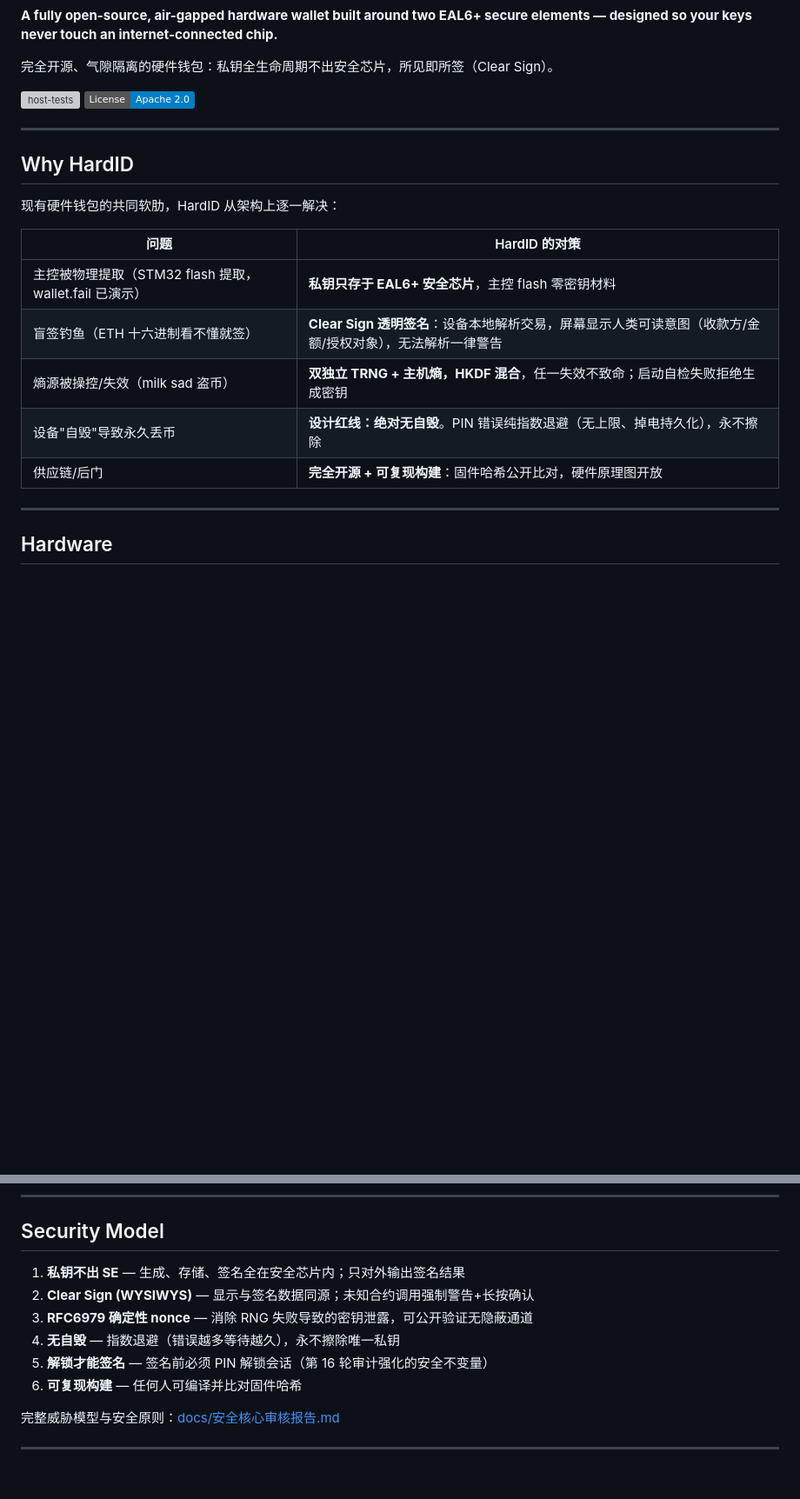
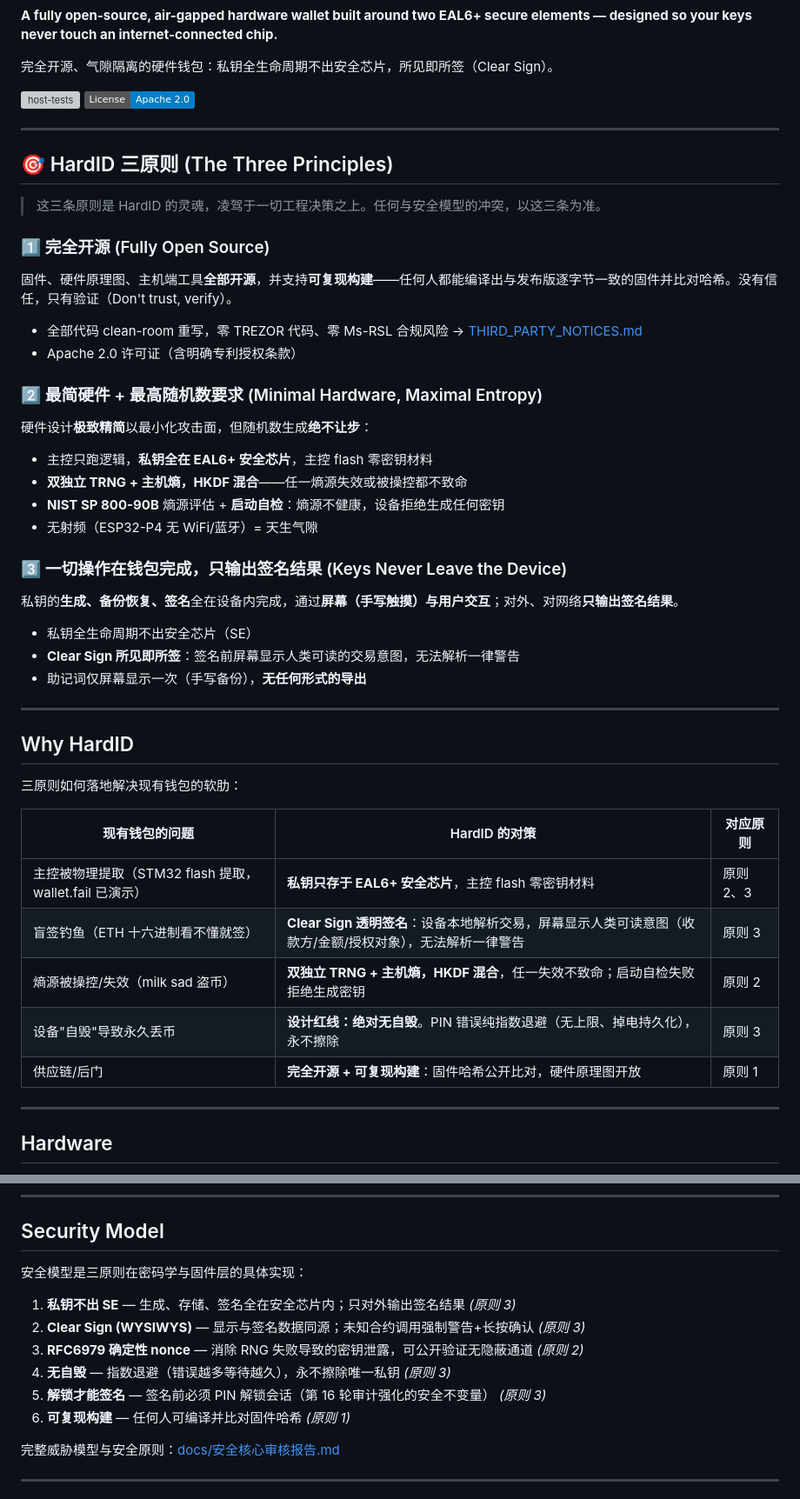
Before and after one commit to lightningasic/HardID, a Markdown page: README.md, 2 parts joined by grey strips. Shown at 87% size. Drawn GitHub-style; badges without logos; blank space fills up the shorter version; grey boxes are pictures that could not be loaded.

Commit message:
docs: foreground HardID's Three Principles in README
Add a dedicated '🎯 HardID 三原则' section right after the title — the
three principles now lead the README:
  1. 完全开源 (fully open source + reproducible builds)
  2. 最简硬件 + 最高随机数要求 (minimal hardware, maximal entropy)
  3. 一切操作在钱包完成,只输出签名结果 (keys never leave the device)

Each principle gets a full explanation with how it's implemented. The
'Why HardID' table now maps each row to its principle(s), and the Security
Model items are annotated with their governing principle.

```diff
--- a/README.md
+++ b/README.md
@@ -9,17 +9,47 @@
 
 ---
 
+## 🎯 HardID 三原则 (The Three Principles)
+
+> 这三条原则是 HardID 的灵魂，凌驾于一切工程决策之上。任何与安全模型的冲突，以这三条为准。
+
+### 1️⃣ 完全开源 (Fully Open Source)
+
+固件、硬件原理图、主机端工具**全部开源**，并支持**可复现构建**——任何人都能编译出与发布版逐字节一致的固件并比对哈希。没有信任，只有验证（Don't trust, verify）。
+
+- 全部代码 clean-room 重写，零 TREZOR 代码、零 Ms-RSL 合规风险 → [THIRD_PARTY_NOTICES.md](THIRD_PARTY_NOTICES.md)
+- Apache 2.0 许可证（含明确专利授权条款）
+
+### 2️⃣ 最简硬件 + 最高随机数要求 (Minimal Hardware, Maximal Entropy)
+
+硬件设计**极致精简**以最小化攻击面，但随机数生成**绝不让步**：
+
+- 主控只跑逻辑，**私钥全在 EAL6+ 安全芯片**，主控 flash 零密钥材料
+- **双独立 TRNG + 主机熵，HKDF 混合**——任一熵源失效或被操控都不致命
+- **NIST SP 800-90B** 熵源评估 + **启动自检**：熵源不健康，设备拒绝生成任何密钥
+- 无射频（ESP32-P4 无 WiFi/蓝牙）= 天生气隙
+
+### 3️⃣ 一切操作在钱包完成，只输出签名结果 (Keys Never Leave the Device)
+
+私钥的**生成、备份恢复、签名**全在设备内完成，通过**屏幕（手写触摸）与用户交互**；对外、对网络**只输出签名结果**。
+
+- 私钥全生命周期不出安全芯片（SE）
+- **Clear Sign 所见即所签**：签名前屏幕显示人类可读的交易意图，无法解析一律警告
+- 助记词仅屏幕显示一次（手写备份），**无任何形式的导出**
+
+---
+
 ## Why HardID
 
-现有硬件钱包的共同软肋，HardID 从架构上逐一解决：
+三原则如何落地解决现有钱包的软肋：
 
-| 问题 | HardID 的对策 |
-|------|--------------|
-| 主控被物理提取（STM32 flash 提取，wallet.fail 已演示） | **私钥只存于 EAL6+ 安全芯片**，主控 flash 零密钥材料 |
-| 盲签钓鱼（ETH 十六进制看不懂就签） | **Clear Sign 透明签名**：设备本地解析交易，屏幕显示人类可读意图（收款方/金额/授权对象），无法解析一律警告 |
-| 熵源被操控/失效（milk sad 盗币） | **双独立 TRNG + 主机熵，HKDF 混合**，任一失效不致命；启动自检失败拒绝生成密钥 |
-| 设备"自毁"导致永久丢币 | **设计红线：绝对无自毁**。PIN 错误纯指数退避（无上限、掉电持久化），永不擦除 |
-| 供应链/后门 | **完全开源 + 可复现构建**：固件哈希公开比对，硬件原理图开放 |
+| 现有钱包的问题 | HardID 的对策 | 对应原则 |
+|------|--------------|---------|
+| 主控被物理提取（STM32 flash 提取，wallet.fail 已演示） | **私钥只存于 EAL6+ 安全芯片**，主控 flash 零密钥材料 | 原则 2、3 |
+| 盲签钓鱼（ETH 十六进制看不懂就签） | **Clear Sign 透明签名**：设备本地解析交易，屏幕显示人类可读意图（收款方/金额/授权对象），无法解析一律警告 | 原则 3 |
+| 熵源被操控/失效（milk sad 盗币） | **双独立 TRNG + 主机熵，HKDF 混合**，任一失效不致命；启动自检失败拒绝生成密钥 | 原则 2 |
+| 设备"自毁"导致永久丢币 | **设计红线：绝对无自毁**。PIN 错误纯指数退避（无上限、掉电持久化），永不擦除 | 原则 3 |
+| 供应链/后门 | **完全开源 + 可复现构建**：固件哈希公开比对，硬件原理图开放 | 原则 1 |
 
 ---
 
@@ -37,12 +67,14 @@
 
 ## Security Model
 
-1. **私钥不出 SE** — 生成、存储、签名全在安全芯片内；只对外输出签名结果
-2. **Clear Sign (WYSIWYS)** — 显示与签名数据同源；未知合约调用强制警告+长按确认
-3. **RFC6979 确定性 nonce** — 消除 RNG 失败导致的密钥泄露，可公开验证无隐蔽通道
-4. **无自毁** — 指数退避（错误越多等待越久），永不擦除唯一私钥
-5. **解锁才能签名** — 签名前必须 PIN 解锁会话（第 16 轮审计强化的安全不变量）
-6. **可复现构建** — 任何人可编译并比对固件哈希
+安全模型是三原则在密码学与固件层的具体实现：
+
+1. **私钥不出 SE** — 生成、存储、签名全在安全芯片内；只对外输出签名结果  *(原则 3)*
+2. **Clear Sign (WYSIWYS)** — 显示与签名数据同源；未知合约调用强制警告+长按确认  *(原则 3)*
+3. **RFC6979 确定性 nonce** — 消除 RNG 失败导致的密钥泄露，可公开验证无隐蔽通道  *(原则 2)*
+4. **无自毁** — 指数退避（错误越多等待越久），永不擦除唯一私钥  *(原则 3)*
+5. **解锁才能签名** — 签名前必须 PIN 解锁会话（第 16 轮审计强化的安全不变量）  *(原则 3)*
+6. **可复现构建** — 任何人可编译并比对固件哈希  *(原则 1)*
 
 完整威胁模型与安全原则：[docs/安全核心审核报告.md](docs/安全核心审核报告.md)
 
```
